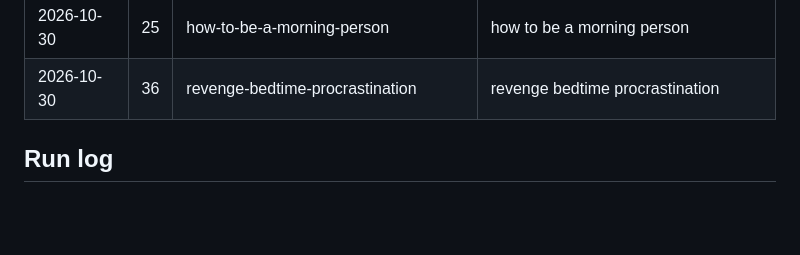
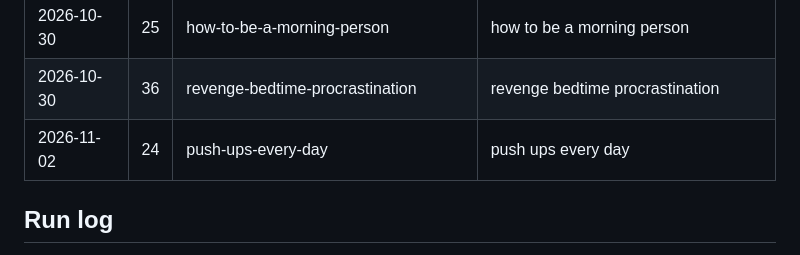
Before and after one commit to rewiredrising/riserep-website, a Markdown page: _seo/content-plan.md, the part around one of its changes. GitHub-like rendering; blank space fills up the shorter version.

Commit message:
Blog notes: push-ups-every-day
Co-Authored-By: Claude Opus 5.5 <noreply@anthropic.com>

```diff
--- a/_seo/content-plan.md
+++ b/_seo/content-plan.md
@@ -81,6 +81,7 @@ When the calendar runs out: research 36 more with Applyra (if reachable) and Goo
 | 2026-10-24 | 18 | iphone-alarm-volume | iphone alarm volume |
 | 2026-10-30 | 25 | how-to-be-a-morning-person | how to be a morning person |
 | 2026-10-30 | 36 | revenge-bedtime-procrastination | revenge bedtime procrastination |
+| 2026-11-02 | 24 | push-ups-every-day | push ups every day |
 
 ## Run log
 
```
Also changed, not shown: other parts of _seo/content-plan.md (+1 -0 lines).
